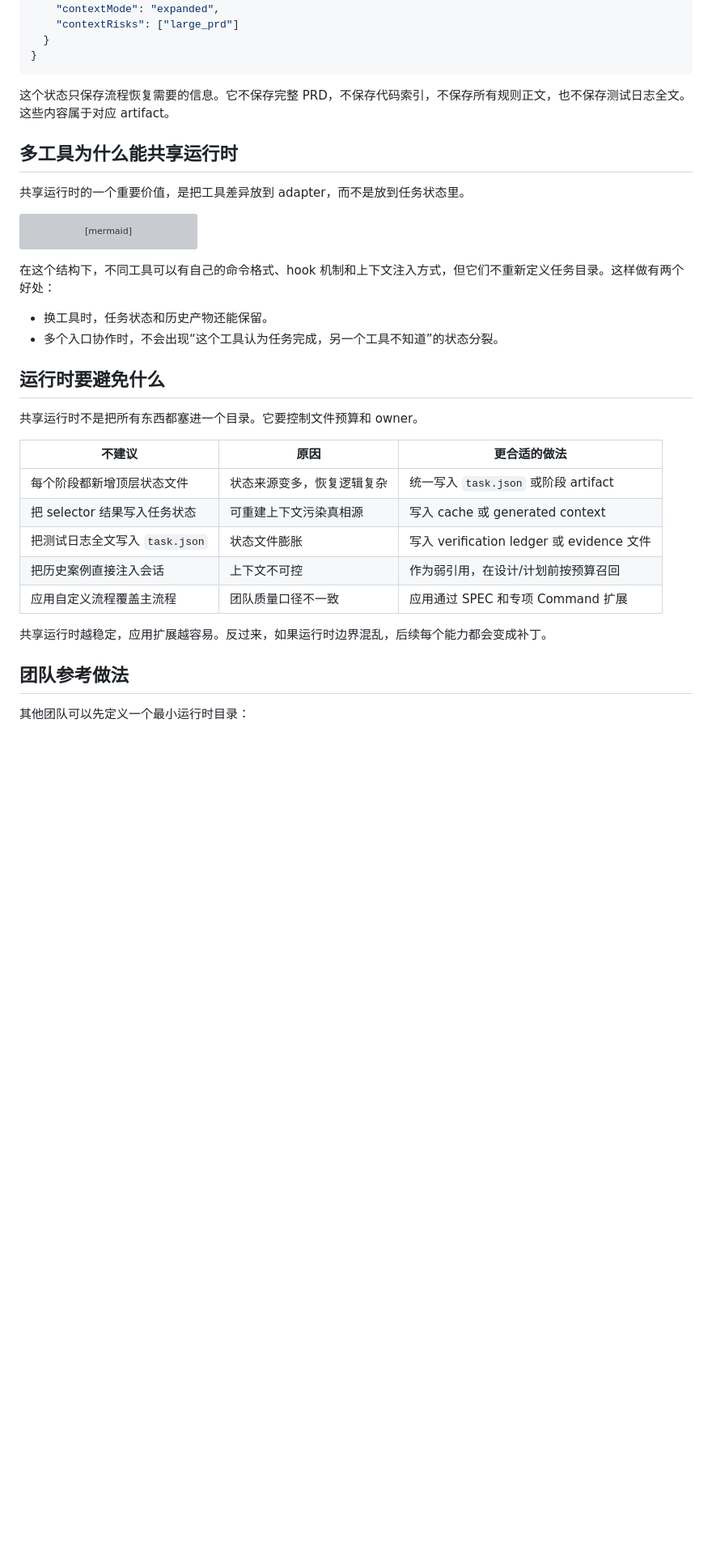
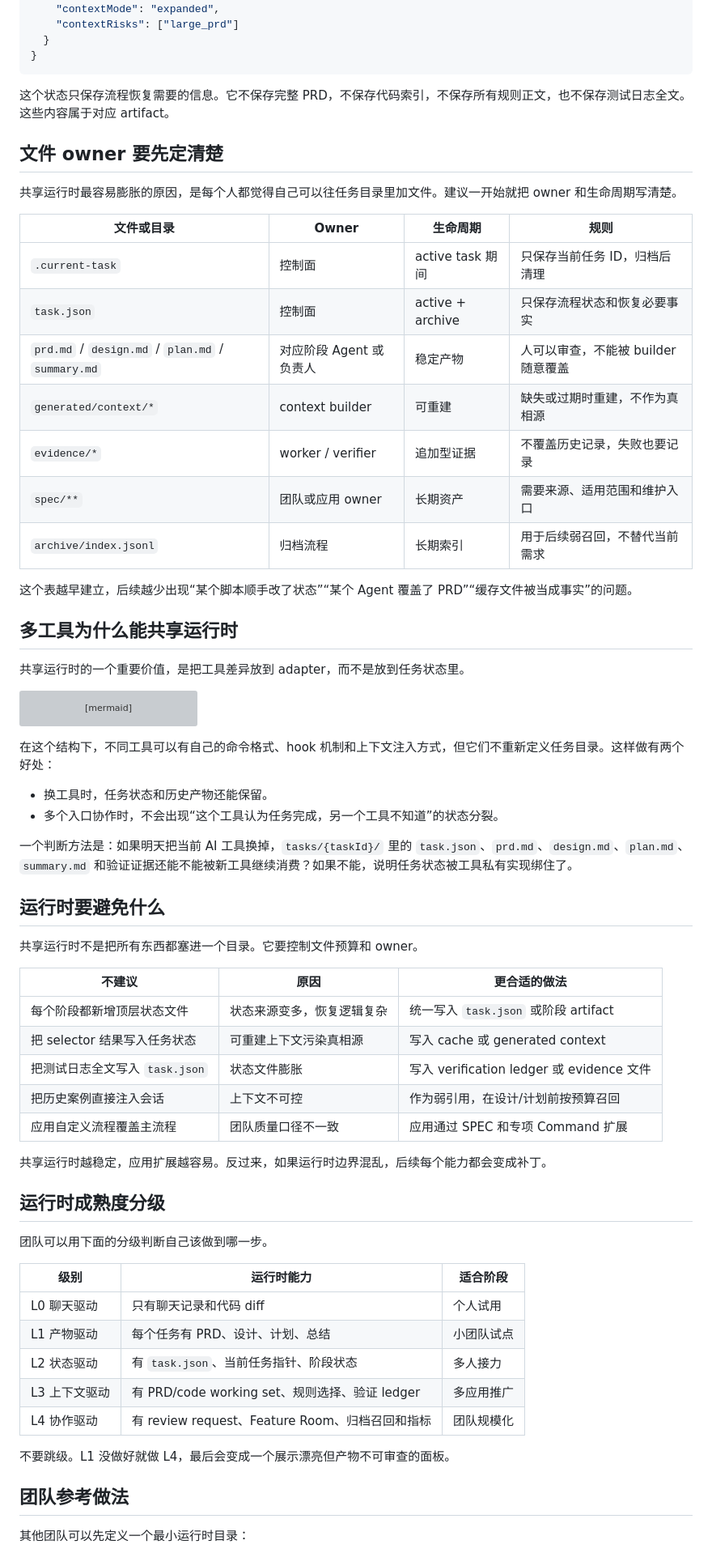
Before and after one commit to DavidDingXu/ai-coding-for-teams, a Markdown page: 01-shared-runtime.md, the part around one of its changes. Shown at 81% size. Drawn GitHub-style; blank space fills up the shorter version; grey boxes are pictures that could not be loaded.

Commit message:
add 01-shard-runtime.md

```diff
--- a/01-shared-runtime.md
+++ b/01-shared-runtime.md
@@ -101,6 +114,22 @@
 
 这个状态只保存流程恢复需要的信息。它不保存完整 PRD，不保存代码索引，不保存所有规则正文，也不保存测试日志全文。这些内容属于对应 artifact。
 
+## 文件 owner 要先定清楚
+
+共享运行时最容易膨胀的原因，是每个人都觉得自己可以往任务目录里加文件。建议一开始就把 owner 和生命周期写清楚。
+
+| 文件或目录                                        | Owner                   | 生命周期         | 规则                                |
+| ------------------------------------------------- | ----------------------- | ---------------- | ----------------------------------- |
+| `.current-task`                                   | 控制面                  | active task 期间 | 只保存当前任务 ID，归档后清理       |
+| `task.json`                                       | 控制面                  | active + archive | 只保存流程状态和恢复必要事实        |
+| `prd.md` / `design.md` / `plan.md` / `summary.md` | 对应阶段 Agent 或负责人 | 稳定产物         | 人可以审查，不能被 builder 随意覆盖 |
+| `generated/context/*`                             | context builder         | 可重建           | 缺失或过期时重建，不作为真相源      |
+| `evidence/*`                                      | worker / verifier       | 追加型证据       | 不覆盖历史记录，失败也要记录        |
+| `spec/**`                                         | 团队或应用 owner        | 长期资产         | 需要来源、适用范围和维护入口        |
+| `archive/index.jsonl`                             | 归档流程                | 长期索引         | 用于后续弱召回，不替代当前需求      |
+
+这个表越早建立，后续越少出现“某个脚本顺手改了状态”“某个 Agent 覆盖了 PRD”“缓存文件被当成事实”的问题。
+
 ## 多工具为什么能共享运行时
 
 共享运行时的一个重要价值，是把工具差异放到 adapter，而不是放到任务状态里。
@@ -122,19 +151,35 @@ flowchart LR
 - 换工具时，任务状态和历史产物还能保留。
 - 多个入口协作时，不会出现“这个工具认为任务完成，另一个工具不知道”的状态分裂。
 
+一个判断方法是：如果明天把当前 AI 工具换掉，`tasks/{taskId}/` 里的 `task.json`、`prd.md`、`design.md`、`plan.md`、`summary.md` 和验证证据还能不能被新工具继续消费？如果不能，说明任务状态被工具私有实现绑住了。
+
 ## 运行时要避免什么
 
 共享运行时不是把所有东西都塞进一个目录。它要控制文件预算和 owner。
 
-| 不建议 | 原因 | 更合适的做法 |
-|---|---|---|
-| 每个阶段都新增顶层状态文件 | 状态来源变多，恢复逻辑复杂 | 统一写入 `task.json` 或阶段 artifact |
-| 把 selector 结果写入任务状态 | 可重建上下文污染真相源 | 写入 cache 或 generated context |
-| 把测试日志全文写入 `task.json` | 状态文件膨胀 | 写入 verification ledger 或 evidence 文件 |
-| 把历史案例直接注入会话 | 上下文不可控 | 作为弱引用，在设计/计划前按预算召回 |
-| 应用自定义流程覆盖主流程 | 团队质量口径不一致 | 应用通过 SPEC 和专项 Command 扩展 |
+| 不建议                         | 原因                       | 更合适的做法                              |
+| ------------------------------ | -------------------------- | ----------------------------------------- |
+| 每个阶段都新增顶层状态文件     | 状态来源变多，恢复逻辑复杂 | 统一写入 `task.json` 或阶段 artifact      |
+| 把 selector 结果写入任务状态   | 可重建上下文污染真相源     | 写入 cache 或 generated context           |
+| 把测试日志全文写入 `task.json` | 状态文件膨胀               | 写入 verification ledger 或 evidence 文件 |
+| 把历史案例直接注入会话         | 上下文不可控               | 作为弱引用，在设计/计划前按预算召回       |
+| 应用自定义流程覆盖主流程       | 团队质量口径不一致         | 应用通过 SPEC 和专项 Command 扩展         |
 
 共享运行时越稳定，应用扩展越容易。反过来，如果运行时边界混乱，后续每个能力都会变成补丁。
+
+## 运行时成熟度分级
+
+团队可以用下面的分级判断自己该做到哪一步。
+
+| 级别          | 运行时能力                                      | 适合阶段   |
+| ------------- | ----------------------------------------------- | ---------- |
+| L0 聊天驱动   | 只有聊天记录和代码 diff                         | 个人试用   |
+| L1 产物驱动   | 每个任务有 PRD、设计、计划、总结                | 小团队试点 |
+| L2 状态驱动   | 有 `task.json`、当前任务指针、阶段状态          | 多人接力   |
+| L3 上下文驱动 | 有 PRD/code working set、规则选择、验证 ledger  | 多应用推广 |
+| L4 协作驱动   | 有 review request、Feature Room、归档召回和指标 | 团队规模化 |
+
+不要跳级。L1 没做好就做 L4，最后会变成一个展示漂亮但产物不可审查的面板。
 
 ## 团队参考做法
 
```
Also changed, not shown: other parts of 01-shared-runtime.md (+29 -16 lines).
